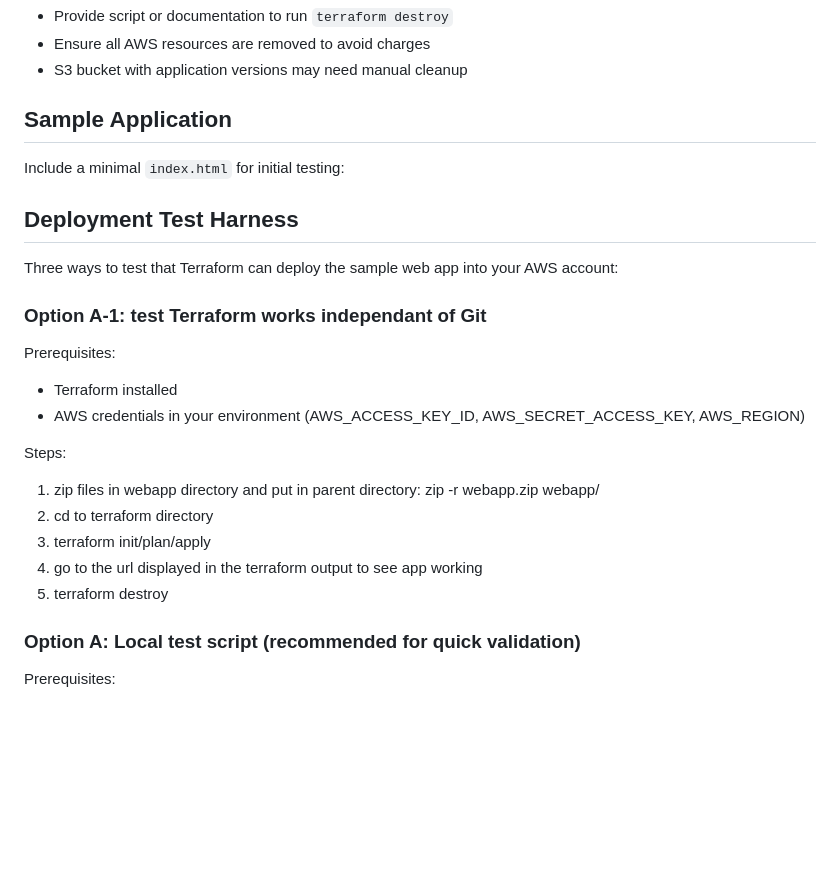
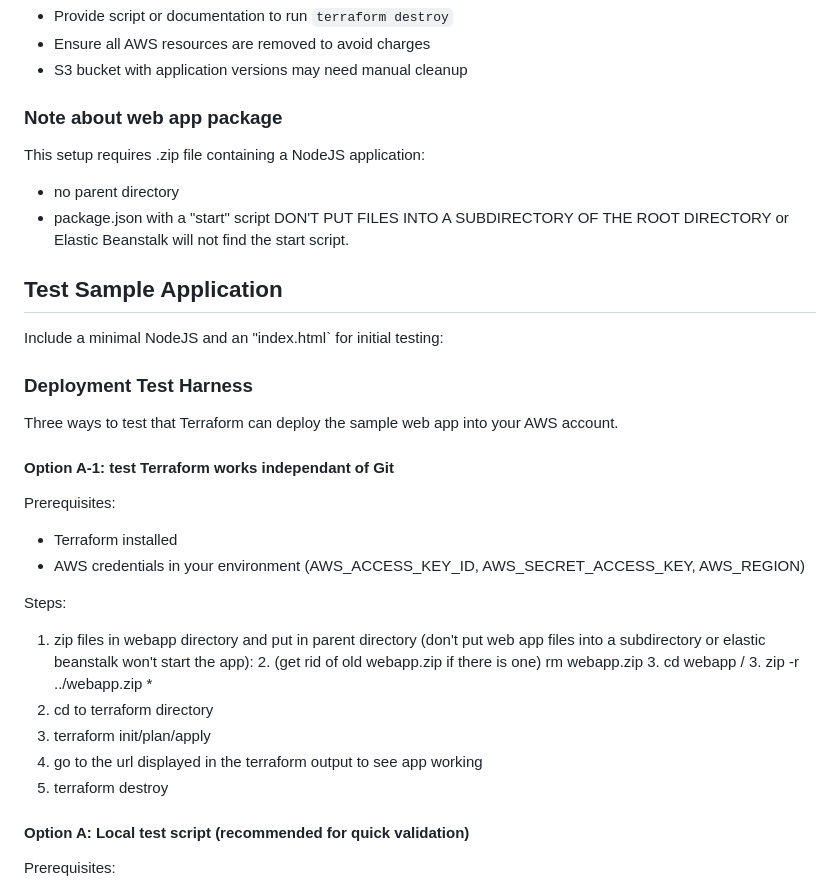
Before and after one commit to lancerkind/webapp-devops-aws, a Markdown page: Readme.md, the part around the change printed below. GitHub-like rendering; blank space fills up the shorter version.

Commit message:
Clarified deployment and testing instructions.

```diff
--- a/Readme.md
+++ b/Readme.md
@@ -146,27 +146,34 @@ A CI/CD pipeline to automatically deploy a web application to AWS Elastic Beanst
 - Ensure all AWS resources are removed to avoid charges
 - S3 bucket with application versions may need manual cleanup
 
-## Sample Application
-Include a minimal `index.html` for initial testing:
+### Note about web app package
+This setup requires .zip file containing a NodeJS application:
+- no parent directory
+- package.json with a "start" script
+DON'T PUT FILES INTO A SUBDIRECTORY OF THE ROOT DIRECTORY or Elastic Beanstalk will not find the start script.
 
+## Test Sample Application
+Include a minimal NodeJS and an "index.html` for initial testing:
 
-## Deployment Test Harness
+### Deployment Test Harness
+Three ways to test that Terraform can deploy the sample web app into your AWS account.
 
-Three ways to test that Terraform can deploy the sample web app into your AWS account:
-
-### Option A-1: test Terraform works independant of Git
+#### Option A-1: test Terraform works independant of Git
 Prerequisites:
 - Terraform installed
 - AWS credentials in your environment (AWS_ACCESS_KEY_ID, AWS_SECRET_ACCESS_KEY, AWS_REGION)
 
 Steps:
-1. zip files in webapp directory and put in parent directory: zip -r webapp.zip webapp/
+1. zip files in webapp directory and put in parent directory (don't put web app files into a subdirectory or elastic beanstalk won't start the app):
+   2. (get rid of old webapp.zip if there is one) rm webapp.zip
+   3. cd webapp /
+   3. zip -r ../webapp.zip *
 2. cd to terraform directory
 3. terraform init/plan/apply
 4. go to the url displayed in the terraform output to see app working
 5. terraform destroy
 
-### Option A: Local test script (recommended for quick validation)
+#### Option A: Local test script (recommended for quick validation)
 Prerequisites:
 - Terraform installed
 - AWS credentials in your environment (AWS_ACCESS_KEY_ID, AWS_SECRET_ACCESS_KEY, AWS_REGION)
```
Also changed, not shown: other parts of Readme.md (+1 -1 lines).
